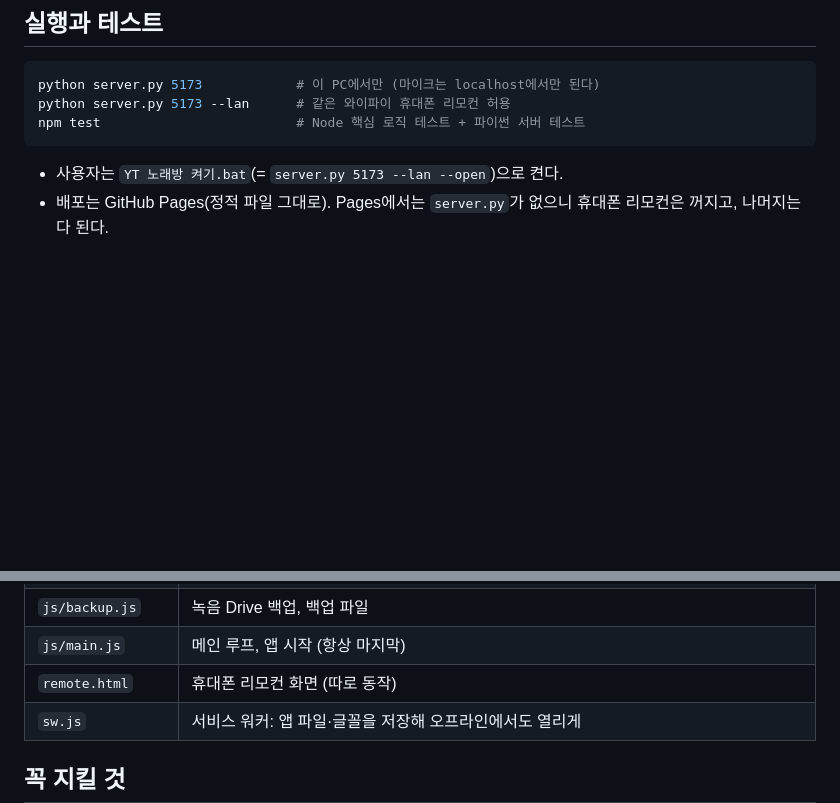
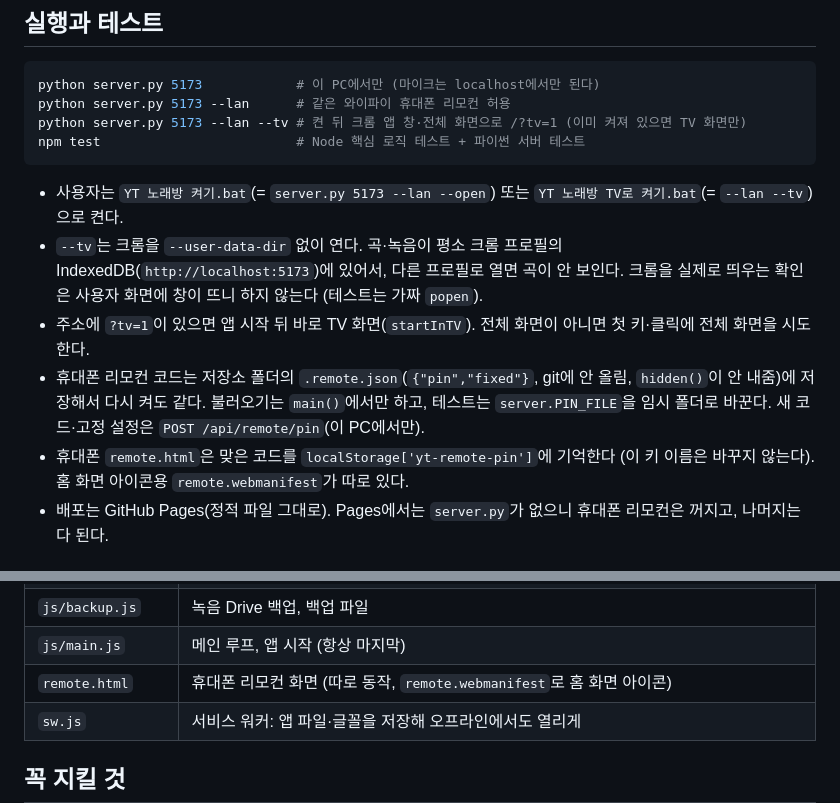
Before and after one commit to yl4315/yt-noraebang, a Markdown page: CLAUDE.md, 2 parts joined by grey strips. Rendered like a GitHub page; blank space fills up the shorter version.

````diff
--- a/CLAUDE.md
+++ b/CLAUDE.md
@@ -7,10 +7,15 @@
 ```bash
 python server.py 5173            # 이 PC에서만 (마이크는 localhost에서만 된다)
 python server.py 5173 --lan      # 같은 와이파이 휴대폰 리모컨 허용
+python server.py 5173 --lan --tv # 켠 뒤 크롬 앱 창·전체 화면으로 /?tv=1 (이미 켜져 있으면 TV 화면만)
 npm test                         # Node 핵심 로직 테스트 + 파이썬 서버 테스트
 ```
 
-- 사용자는 `YT 노래방 켜기.bat`(= `server.py 5173 --lan --open`)으로 켠다.
+- 사용자는 `YT 노래방 켜기.bat`(= `server.py 5173 --lan --open`) 또는 `YT 노래방 TV로 켜기.bat`(= `--lan --tv`)으로 켠다.
+- `--tv`는 크롬을 `--user-data-dir` 없이 연다. 곡·녹음이 평소 크롬 프로필의 IndexedDB(`http://localhost:5173`)에 있어서, 다른 프로필로 열면 곡이 안 보인다. 크롬을 실제로 띄우는 확인은 사용자 화면에 창이 뜨니 하지 않는다 (테스트는 가짜 `popen`).
+- 주소에 `?tv=1`이 있으면 앱 시작 뒤 바로 TV 화면(`startInTV`). 전체 화면이 아니면 첫 키·클릭에 전체 화면을 시도한다.
+- 휴대폰 리모컨 코드는 저장소 폴더의 `.remote.json`(`{"pin","fixed"}`, git에 안 올림, `hidden()`이 안 내줌)에 저장해서 다시 켜도 같다. 불러오기는 `main()`에서만 하고, 테스트는 `server.PIN_FILE`을 임시 폴더로 바꾼다. 새 코드·고정 설정은 `POST /api/remote/pin`(이 PC에서만).
+- 휴대폰 `remote.html`은 맞은 코드를 `localStorage['yt-remote-pin']`에 기억한다 (이 키 이름은 바꾸지 않는다). 홈 화면 아이콘용 `remote.webmanifest`가 따로 있다.
 - 배포는 GitHub Pages(정적 파일 그대로). Pages에서는 `server.py`가 없으니 휴대폰 리모컨은 꺼지고, 나머지는 다 된다.
 
 ## 구조
@@ -35,7 +40,7 @@ npm test                         # Node 핵심 로직 테스트 + 파이썬 서
 | `js/remote.js` | 휴대폰 리모컨 중계 (`server.py`의 `/api/remote/*`) |
 | `js/backup.js` | 녹음 Drive 백업, 백업 파일 |
 | `js/main.js` | 메인 루프, 앱 시작 (항상 마지막) |
-| `remote.html` | 휴대폰 리모컨 화면 (따로 동작) |
+| `remote.html` | 휴대폰 리모컨 화면 (따로 동작, `remote.webmanifest`로 홈 화면 아이콘) |
 | `sw.js` | 서비스 워커: 앱 파일·글꼴을 저장해 오프라인에서도 열리게 |
 
 ## 꼭 지킬 것
````
Also changed, not shown: README.md (+30 -3 lines).
